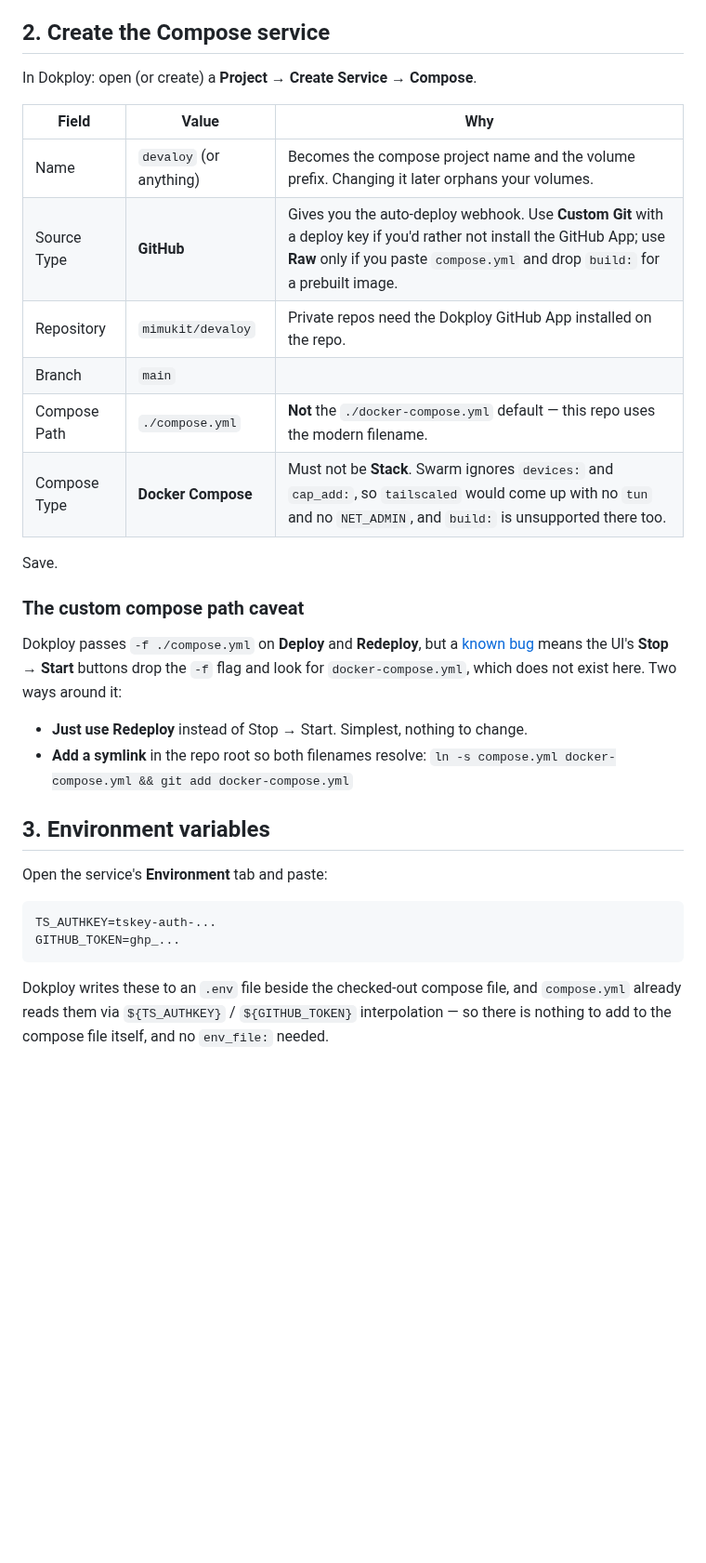
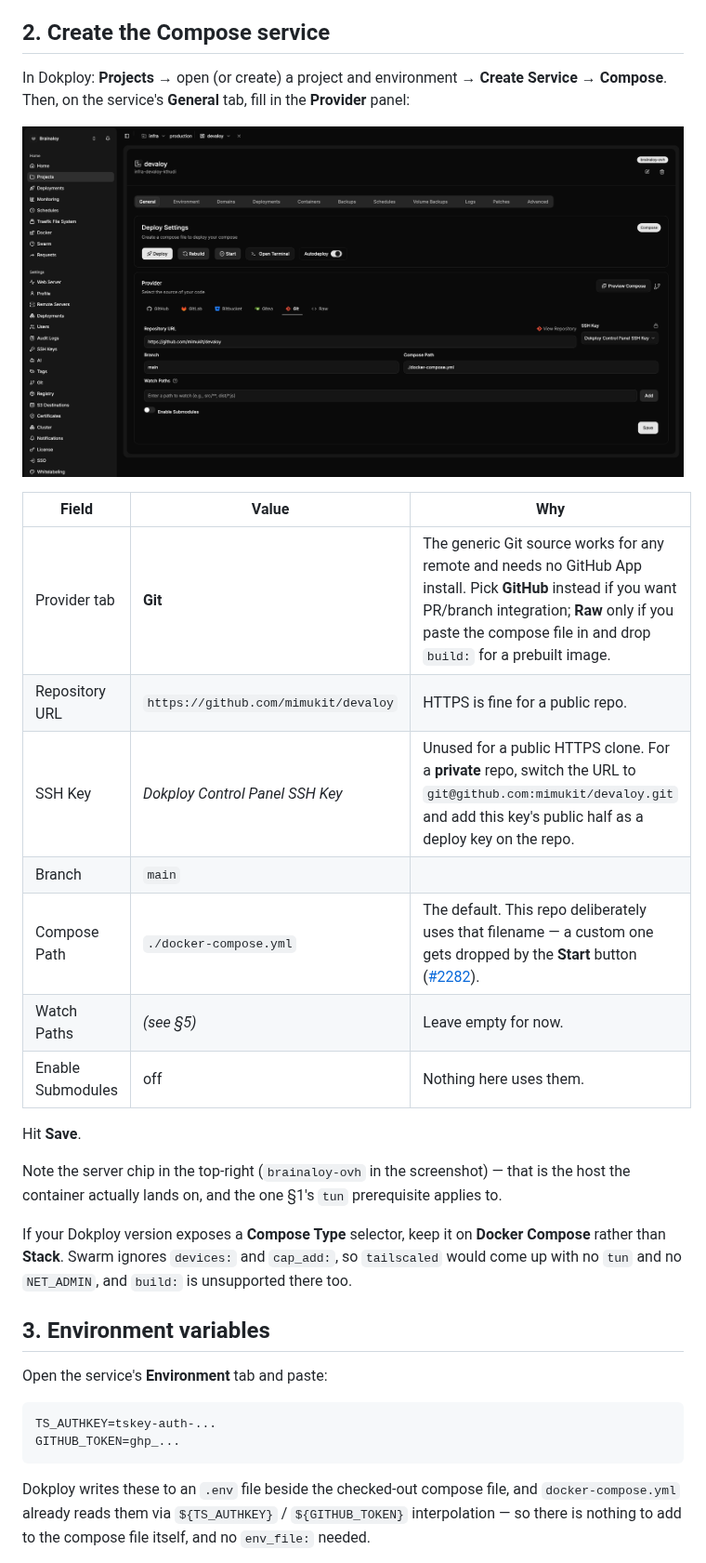
Before and after one commit to mimukit/devaloy, a Markdown page: docs/wiki/deploy-with-dokploy.md, the part around one of its changes. Shown at 93% size. Rendered like a GitHub page; pictures changed too: docs/wiki/assets/dokploy-devbox-config.png (added); blank space fills up the shorter version.

````diff
--- a/docs/wiki/deploy-with-dokploy.md
+++ b/docs/wiki/deploy-with-dokploy.md
@@ -52,29 +52,32 @@ Have the auth key on your clipboard for step 3.
 
 ## 2. Create the Compose service
 
-In Dokploy: open (or create) a **Project** → **Create Service** → **Compose**.
+In Dokploy: **Projects** → open (or create) a project and environment →
+**Create Service** → **Compose**. Then, on the service's **General** tab, fill
+in the **Provider** panel:
+
+![Dokploy Provider settings for the devaloy compose service](assets/dokploy-devbox-config.png)
 
 | Field | Value | Why |
 |---|---|---|
-| Name | `devaloy` (or anything) | Becomes the compose project name and the volume prefix. Changing it later orphans your volumes. |
-| Source Type | **GitHub** | Gives you the auto-deploy webhook. Use **Custom Git** with a deploy key if you'd rather not install the GitHub App; use **Raw** only if you paste `compose.yml` and drop `build:` for a prebuilt image. |
-| Repository | `mimukit/devaloy` | Private repos need the Dokploy GitHub App installed on the repo. |
+| Provider tab | **Git** | The generic Git source works for any remote and needs no GitHub App install. Pick **GitHub** instead if you want PR/branch integration; **Raw** only if you paste the compose file in and drop `build:` for a prebuilt image. |
+| Repository URL | `https://github.com/mimukit/devaloy` | HTTPS is fine for a public repo. |
+| SSH Key | *Dokploy Control Panel SSH Key* | Unused for a public HTTPS clone. For a **private** repo, switch the URL to `git@github.com:mimukit/devaloy.git` and add this key's public half as a deploy key on the repo. |
 | Branch | `main` | |
-| Compose Path | `./compose.yml` | **Not** the `./docker-compose.yml` default — this repo uses the modern filename. |
-| Compose Type | **Docker Compose** | Must not be **Stack**. Swarm ignores `devices:` and `cap_add:`, so `tailscaled` would come up with no `tun` and no `NET_ADMIN`, and `build:` is unsupported there too. |
+| Compose Path | `./docker-compose.yml` | The default. This repo deliberately uses that filename — a custom one gets dropped by the **Start** button ([#2282](https://github.com/Dokploy/dokploy/issues/2282)). |
+| Watch Paths | *(see §5)* | Leave empty for now. |
+| Enable Submodules | off | Nothing here uses them. |
 
-Save.
+Hit **Save**.
 
-### The custom compose path caveat
+Note the server chip in the top-right (`brainaloy-ovh` in the screenshot) — that
+is the host the container actually lands on, and the one §1's `tun` prerequisite
+applies to.
 
-Dokploy passes `-f ./compose.yml` on **Deploy** and **Redeploy**, but a
-[known bug](https://github.com/Dokploy/dokploy/issues/2282) means the UI's
-**Stop** → **Start** buttons drop the `-f` flag and look for
-`docker-compose.yml`, which does not exist here. Two ways around it:
-
-- **Just use Redeploy** instead of Stop → Start. Simplest, nothing to change.
-- **Add a symlink** in the repo root so both filenames resolve:
-  `ln -s compose.yml docker-compose.yml && git add docker-compose.yml`
+If your Dokploy version exposes a **Compose Type** selector, keep it on
+**Docker Compose** rather than **Stack**. Swarm ignores `devices:` and
+`cap_add:`, so `tailscaled` would come up with no `tun` and no `NET_ADMIN`, and
+`build:` is unsupported there too.
 
 ## 3. Environment variables
 
@@ -86,7 +89,7 @@ GITHUB_TOKEN=ghp_...
 ```
 
 Dokploy writes these to an `.env` file beside the checked-out compose file, and
-`compose.yml` already reads them via `${TS_AUTHKEY}` / `${GITHUB_TOKEN}`
+`docker-compose.yml` already reads them via `${TS_AUTHKEY}` / `${GITHUB_TOKEN}`
 interpolation — so there is nothing to add to the compose file itself, and no
 `env_file:` needed.
 
````
Also changed, not shown: other parts of docs/wiki/deploy-with-dokploy.md (+60 -26 lines).
